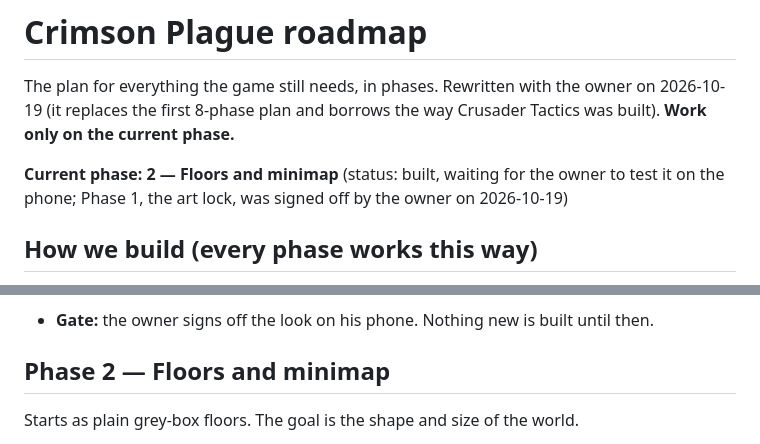
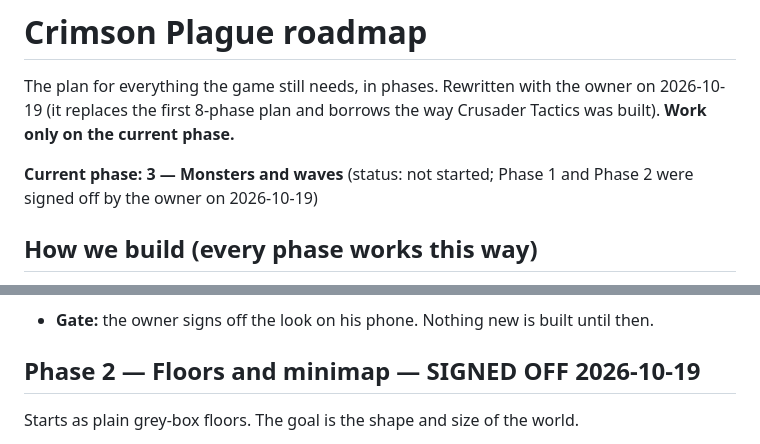
Before and after one commit to papigetbusy/crimson-plague, a Markdown page: docs/roadmap.md, 2 parts joined by grey strips. GitHub-like rendering.

```diff
--- a/docs/roadmap.md
+++ b/docs/roadmap.md
@@ -2,7 +2,7 @@
 
 The plan for everything the game still needs, in phases. Rewritten with the owner on 2026-10-19 (it replaces the first 8-phase plan and borrows the way Crusader Tactics was built). **Work only on the current phase.**
 
-**Current phase: 2 — Floors and minimap** (status: built, waiting for the owner to test it on the phone; Phase 1, the art lock, was signed off by the owner on 2026-10-19)
+**Current phase: 3 — Monsters and waves** (status: not started; Phase 1 and Phase 2 were signed off by the owner on 2026-10-19)
 
 ## How we build (every phase works this way)
 - **Every phase starts rough and ugly on purpose** (grey boxes, placeholder shapes, plain text menus) and is built out step by step. Nothing is pretty until its phase says so.
@@ -38,7 +38,7 @@ Locked first, before anything else is added. The world stays as it is.
 - [x] Performance budget measured on the owner's real iPhone (frame rate with a full wave) and a face budget per monster if it stutters.
 - **Gate:** the owner signs off the look on his phone. Nothing new is built until then.
 
-## Phase 2 — Floors and minimap
+## Phase 2 — Floors and minimap — SIGNED OFF 2026-10-19
 Starts as plain grey-box floors. The goal is the shape and size of the world.
 - [x] Floor generator in the referee: seeded rooms joined by winding corridors, always fully connected.
 - [x] Floor size table: floor 1 smallest, each floor bigger, up to the maximum size, then random layouts of the same size.
```
Also changed, not shown: docs/changelog.md (+1 -0 lines).
